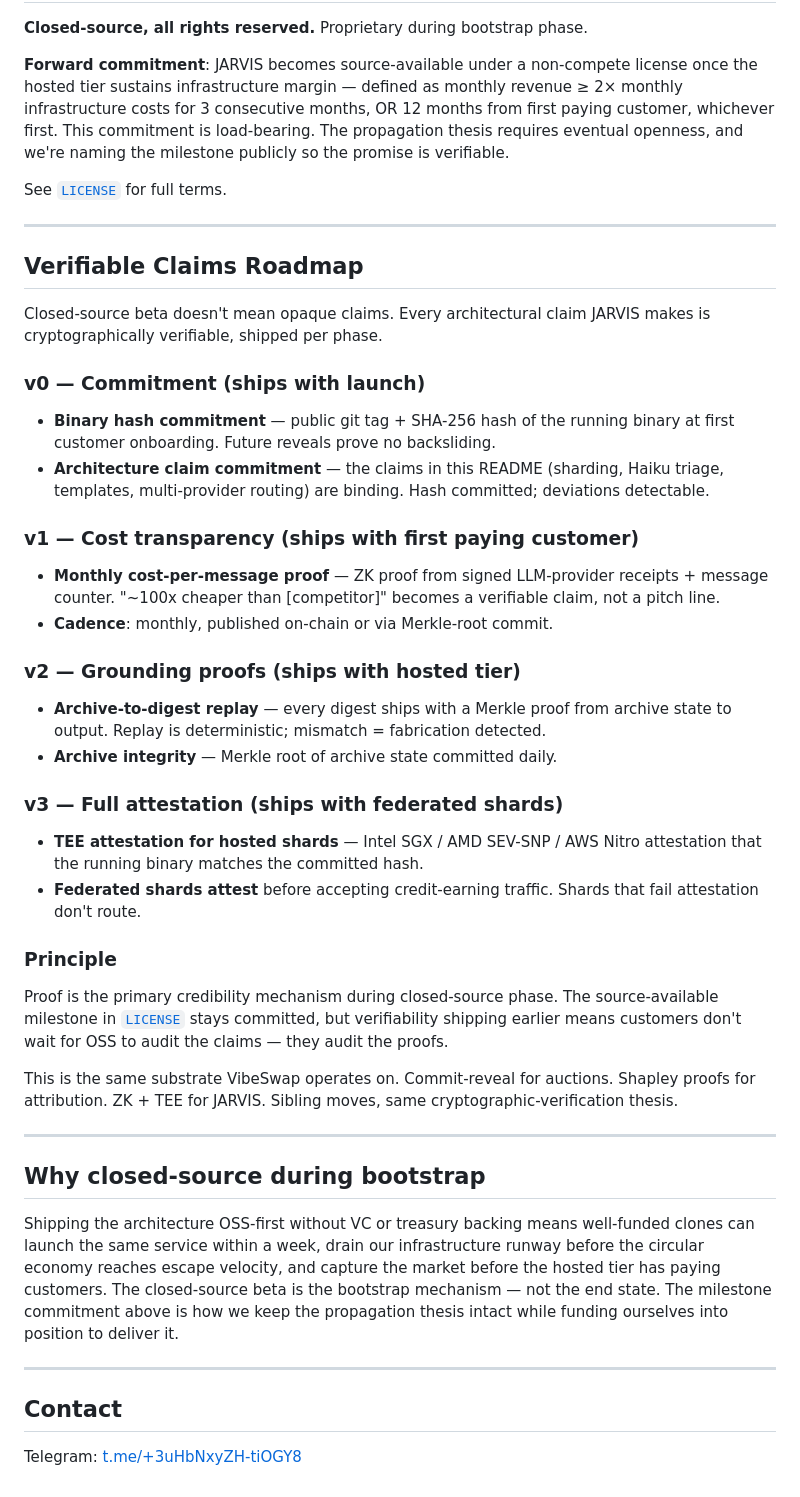
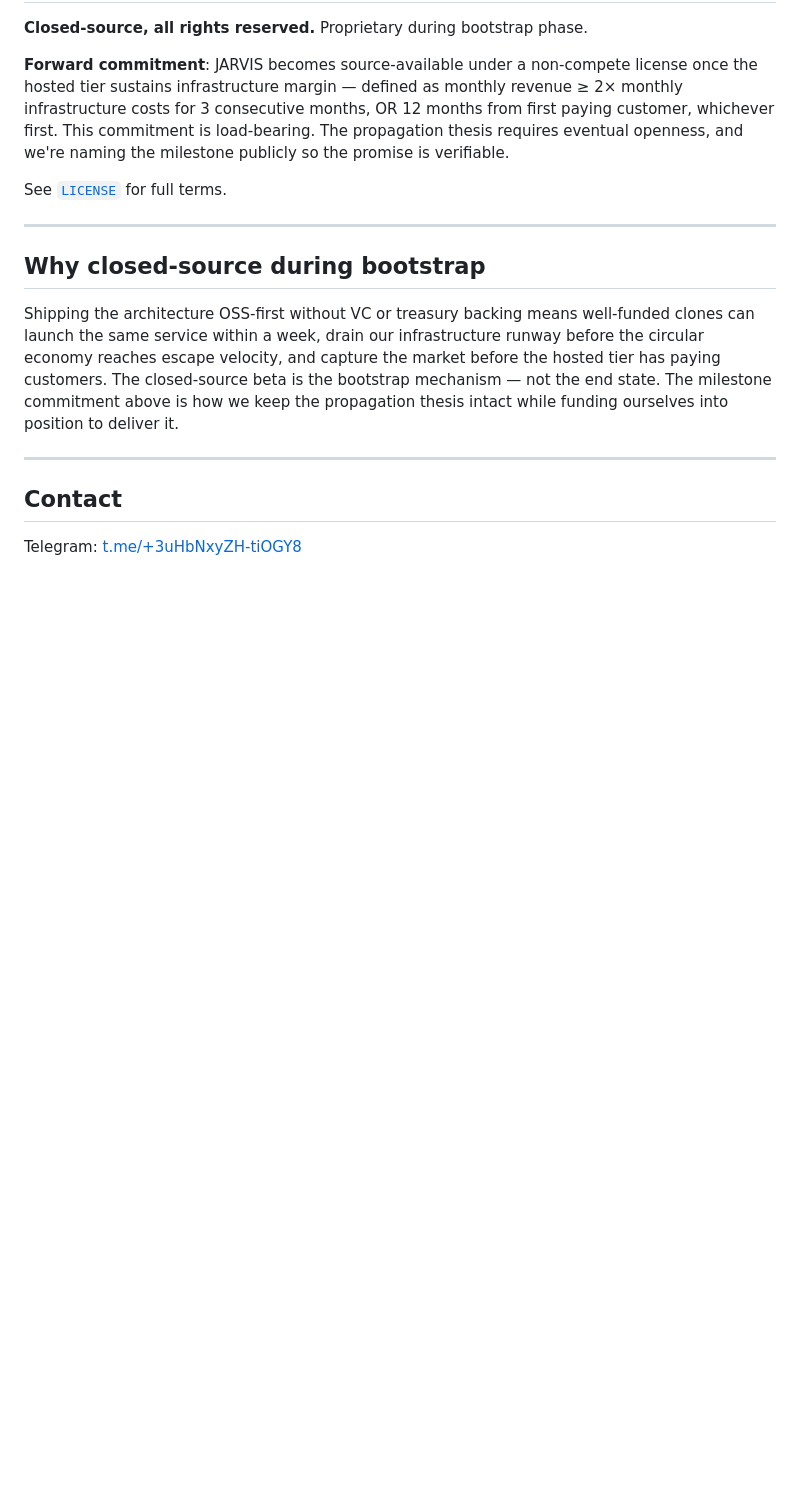
Before and after one commit to WGlynn/jarvis-network, a Markdown page: README.md, the part around the change. GitHub-like rendering; blank space fills up the shorter version.

Commit message:
README: remove speculative v0/v1/v2/v3 verification roadmap
Co-Authored-By: Claude Opus 4.8 (1M context) <noreply@anthropic.com>

```diff
--- a/README.md
+++ b/README.md
@@ -63,38 +63,6 @@ See [`LICENSE`](./LICENSE) for full terms.
 
 ---
 
-## Verifiable Claims Roadmap
-
-Closed-source beta doesn't mean opaque claims. Every architectural claim JARVIS makes is cryptographically verifiable, shipped per phase.
-
-### v0 — Commitment (ships with launch)
-
-- **Binary hash commitment** — public git tag + SHA-256 hash of the running binary at first customer onboarding. Future reveals prove no backsliding.
-- **Architecture claim commitment** — the claims in this README (sharding, Haiku triage, templates, multi-provider routing) are binding. Hash committed; deviations detectable.
-
-### v1 — Cost transparency (ships with first paying customer)
-
-- **Monthly cost-per-message proof** — ZK proof from signed LLM-provider receipts + message counter. "~100x cheaper than [competitor]" becomes a verifiable claim, not a pitch line.
-- **Cadence**: monthly, published on-chain or via Merkle-root commit.
-
-### v2 — Grounding proofs (ships with hosted tier)
-
-- **Archive-to-digest replay** — every digest ships with a Merkle proof from archive state to output. Replay is deterministic; mismatch = fabrication detected.
-- **Archive integrity** — Merkle root of archive state committed daily.
-
-### v3 — Full attestation (ships with federated shards)
-
-- **TEE attestation for hosted shards** — Intel SGX / AMD SEV-SNP / AWS Nitro attestation that the running binary matches the committed hash.
-- **Federated shards attest** before accepting credit-earning traffic. Shards that fail attestation don't route.
-
-### Principle
-
-Proof is the primary credibility mechanism during closed-source phase. The source-available milestone in [`LICENSE`](./LICENSE) stays committed, but verifiability shipping earlier means customers don't wait for OSS to audit the claims — they audit the proofs.
-
-This is the same substrate VibeSwap operates on. Commit-reveal for auctions. Shapley proofs for attribution. ZK + TEE for JARVIS. Sibling moves, same cryptographic-verification thesis.
-
----
-
 ## Why closed-source during bootstrap
 
 Shipping the architecture OSS-first without VC or treasury backing means well-funded clones can launch the same service within a week, drain our infrastructure runway before the circular economy reaches escape velocity, and capture the market before the hosted tier has paying customers. The closed-source beta is the bootstrap mechanism — not the end state. The milestone commitment above is how we keep the propagation thesis intact while funding ourselves into position to deliver it.
```
